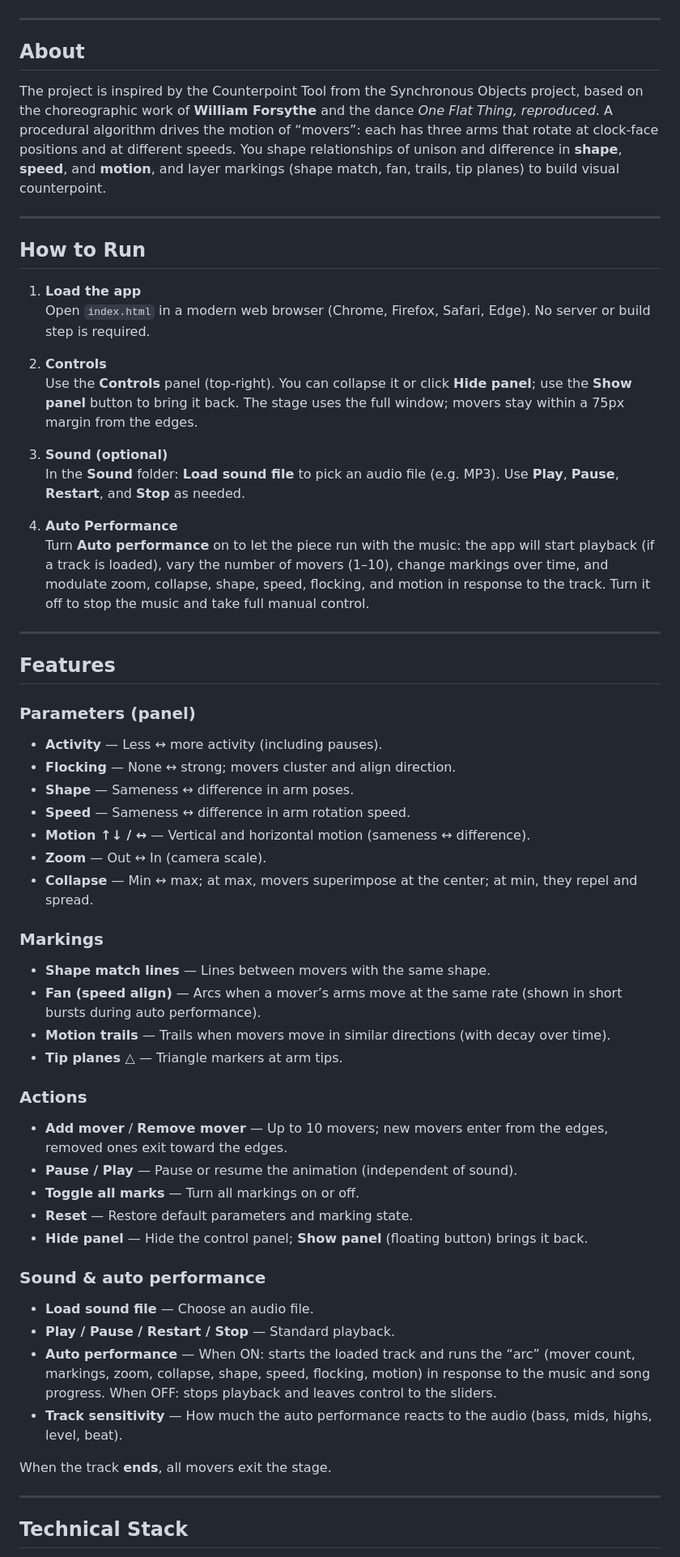
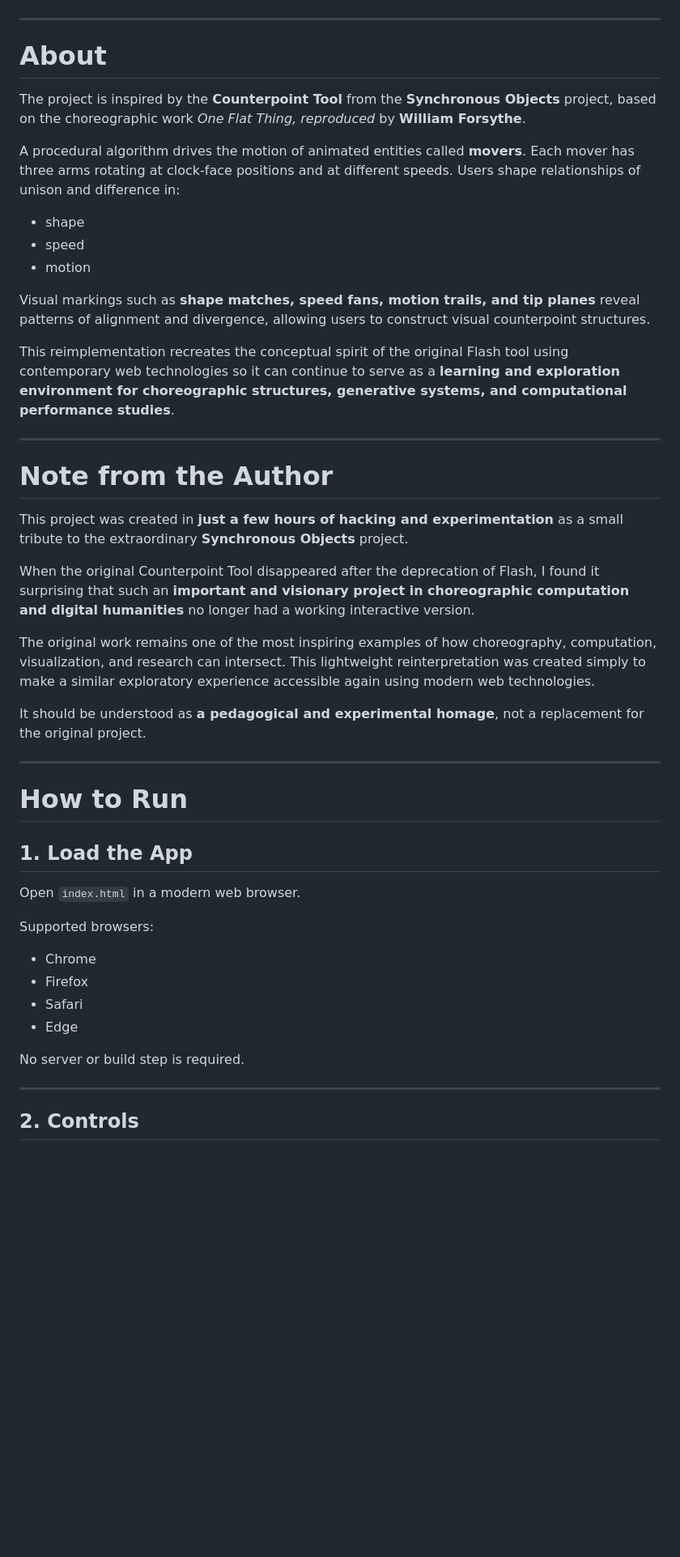
Before and after one commit to marlonbarrios/emergent_counterpoints, a Markdown page: README.md, the part around one of its changes. Shown at 81% size. Drawn GitHub-style; blank space fills up the shorter version.

```diff
--- a/README.md
+++ b/README.md
@@ -16,65 +21,50 @@
 
 ---
 
-## About
+# About
 
-The project is inspired by the Counterpoint Tool from the Synchronous Objects project, based on the choreographic work of **William Forsythe** and the dance *One Flat Thing, reproduced*. A procedural algorithm drives the motion of “movers”: each has three arms that rotate at clock-face positions and at different speeds. You shape relationships of unison and difference in **shape**, **speed**, and **motion**, and layer markings (shape match, fan, trails, tip planes) to build visual counterpoint.
+The project is inspired by the **Counterpoint Tool** from the **Synchronous Objects** project, based on the choreographic work *One Flat Thing, reproduced* by **William Forsythe**.
+
+A procedural algorithm drives the motion of animated entities called **movers**. Each mover has three arms rotating at clock-face positions and at different speeds. Users shape relationships of unison and difference in:
+
+- shape
+- speed
+- motion
+
+Visual markings such as **shape matches, speed fans, motion trails, and tip planes** reveal patterns of alignment and divergence, allowing users to construct visual counterpoint structures.
+
+This reimplementation recreates the conceptual spirit of the original Flash tool using contemporary web technologies so it can continue to serve as a **learning and exploration environment for choreographic structures, generative systems, and computational performance studies**.
 
 ---
 
-## How to Run
+# Note from the Author
 
-1. **Load the app**
-   Open `index.html` in a modern web browser (Chrome, Firefox, Safari, Edge). No server or build step is required.
+This project was created in **just a few hours of hacking and experimentation** as a small tribute to the extraordinary **Synchronous Objects** project.
 
-2. **Controls**
-   Use the **Controls** panel (top-right). You can collapse it or click **Hide panel**; use the **Show panel** button to bring it back. The stage uses the full window; movers stay within a 75px margin from the edges.
+When the original Counterpoint Tool disappeared after the deprecation of Flash, I found it surprising that such an **important and visionary project in choreographic computation and digital humanities** no longer had a working interactive version.
 
-3. **Sound (optional)**
-   In the **Sound** folder: **Load sound file** to pick an audio file (e.g. MP3). Use **Play**, **Pause**, **Restart**, and **Stop** as needed.
+The original work remains one of the most inspiring examples of how choreography, computation, visualization, and research can intersect. This lightweight reinterpretation was created simply to make a similar exploratory experience accessible again using modern web technologies.
 
-4. **Auto Performance**
-   Turn **Auto performance** on to let the piece run with the music: the app will start playback (if a track is loaded), vary the number of movers (1–10), change markings over time, and modulate zoom, collapse, shape, speed, flocking, and motion in response to the track. Turn it off to stop the music and take full manual control.
+It should be understood as **a pedagogical and experimental homage**, not a replacement for the original project.
 
 ---
 
-## Features
+# How to Run
 
-### Parameters (panel)
+## 1. Load the App
 
-- **Activity** — Less ↔ more activity (including pauses).
-- **Flocking** — None ↔ strong; movers cluster and align direction.
-- **Shape** — Sameness ↔ difference in arm poses.
-- **Speed** — Sameness ↔ difference in arm rotation speed.
-- **Motion ↑↓ / ↔** — Vertical and horizontal motion (sameness ↔ difference).
-- **Zoom** — Out ↔ In (camera scale).
-- **Collapse** — Min ↔ max; at max, movers superimpose at the center; at min, they repel and spread.
+Open `index.html` in a modern web browser.
 
-### Markings
+Supported browsers:
 
-- **Shape match lines** — Lines between movers with the same shape.
-- **Fan (speed align)** — Arcs when a mover’s arms move at the same rate (shown in short bursts during auto performance).
-- **Motion trails** — Trails when movers move in similar directions (with decay over time).
-- **Tip planes △** — Triangle markers at arm tips.
+- Chrome
+- Firefox
+- Safari
+- Edge
 
-### Actions
-
-- **Add mover** / **Remove mover** — Up to 10 movers; new movers enter from the edges, removed ones exit toward the edges.
-- **Pause / Play** — Pause or resume the animation (independent of sound).
-- **Toggle all marks** — Turn all markings on or off.
-- **Reset** — Restore default parameters and marking state.
-- **Hide panel** — Hide the control panel; **Show panel** (floating button) brings it back.
-
-### Sound & auto performance
-
-- **Load sound file** — Choose an audio file.
-- **Play / Pause / Restart / Stop** — Standard playback.
-- **Auto performance** — When ON: starts the loaded track and runs the “arc” (mover count, markings, zoom, collapse, shape, speed, flocking, motion) in response to the music and song progress. When OFF: stops playback and leaves control to the sliders.
-- **Track sensitivity** — How much the auto performance reacts to the audio (bass, mids, highs, level, beat).
-
-When the track **ends**, all movers exit the stage.
+No server or build step is required.
 
 ---
 
-## Technical Stack
+## 2. Controls
 
```
Also changed, not shown: other parts of README.md (+110 -25 lines).
